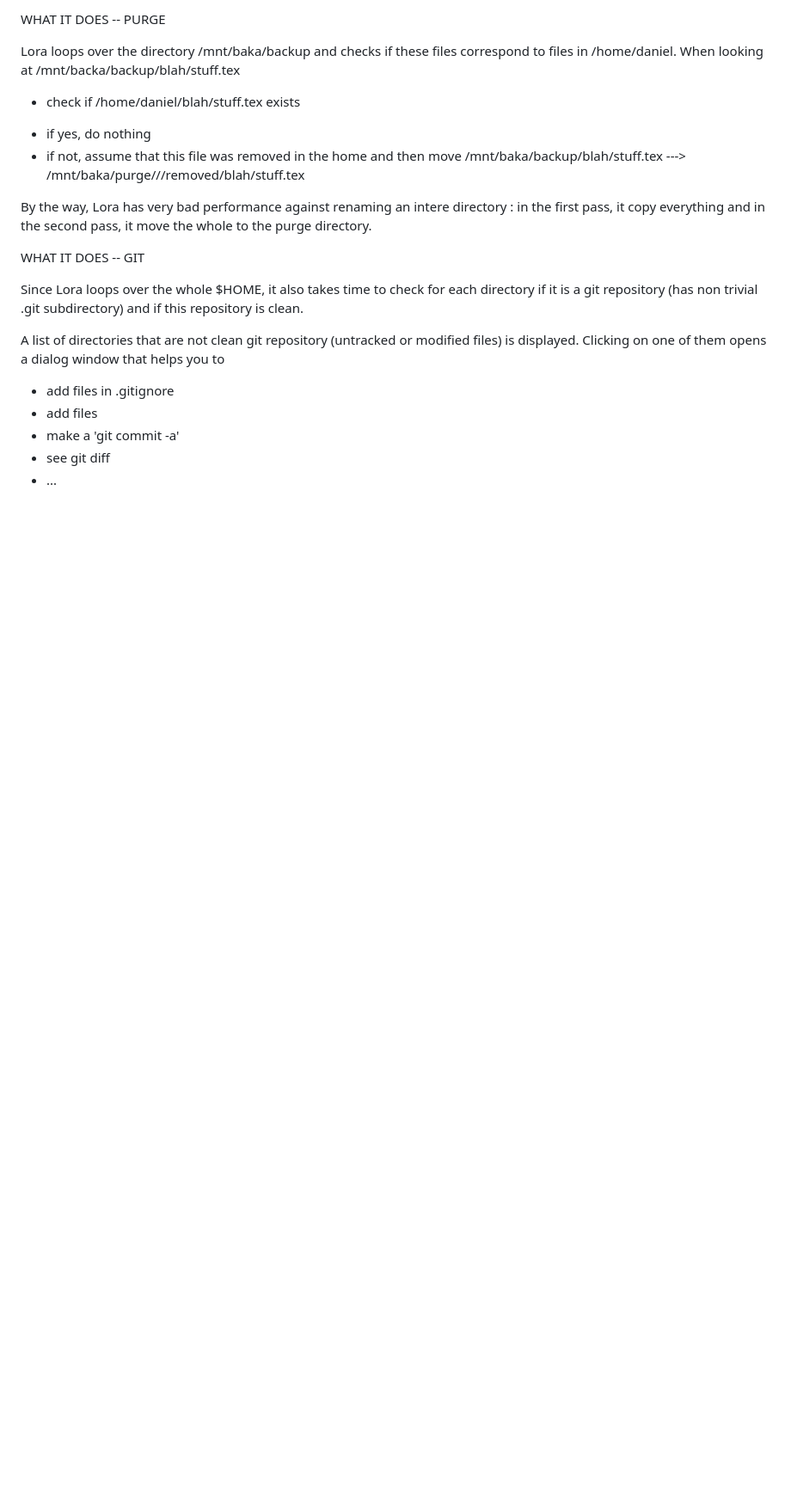
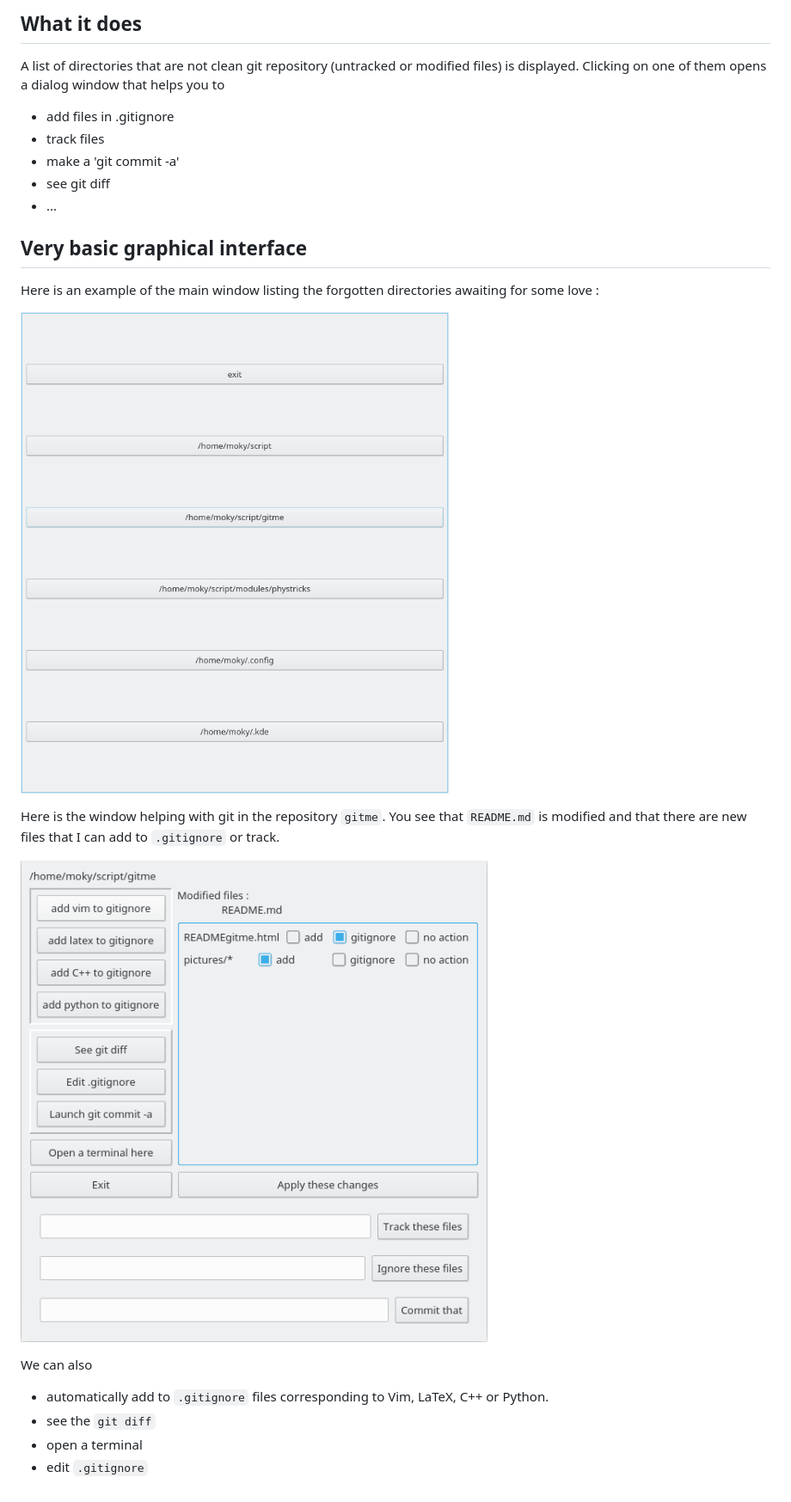
Before and after one commit to LaurentClaessens/gitme, a Markdown page: README.md, the part around the change printed below. Shown: that part at 86% size. GitHub-like rendering; pictures changed too: pictures/gitme_1.png (added), pictures/gitme_2.png (added); blank space fills up the shorter version.

```diff
--- a/README.md
+++ b/README.md
@@ -80,24 +22,26 @@ When something strange happens, better to crash than silently manage the situati
-WHAT IT DOES -- PURGE
-
-Lora loops over the directory /mnt/baka/backup and checks if these files correspond to files in /home/daniel.
-When looking at /mnt/backa/backup/blah/stuff.tex
-
-* check if /home/daniel/blah/stuff.tex exists
- - if yes, do nothing
- - if not, assume that this file was removed in the home and then move
-/mnt/baka/backup/blah/stuff.tex ---> /mnt/baka/purge/<today date>/<hour>/removed/blah/stuff.tex
-
-
-By the way, Lora has very bad performance against renaming an intere directory : in the first pass, it copy everything and in the second pass, it move the whole to the purge directory.
-
-WHAT IT DOES -- GIT
-
-Since Lora loops over the whole $HOME, it also takes time to check for each directory if it is a git repository (has non trivial .git subdirectory) and if this repository
-is clean.
+## What it does
 
 A list of directories that are not clean git repository (untracked or modified files) is displayed. Clicking on one of them opens a dialog window that helps you to
   - add files in .gitignore
-  - add files
+  - track files
   - make a 'git commit -a'
   - see git diff
   - ...
+
+## Very basic graphical interface
+
+
+Here is an example of the main window listing the forgotten directories awaiting for some love :
+
+![Alt text](pictures/gitme_1.png)
+
+Here is the window helping with git in the repository `gitme`. You see that `README.md` is modified and that there are new files that I can add to `.gitignore` or track.
+
+![Alt text](pictures/gitme_2.png)
+
+We can also
+
+- automatically add to `.gitignore` files corresponding to Vim, LaTeX, C++ or Python.
+- see the `git diff`
+- open a terminal
+- edit `.gitignore`
```
Also changed, not shown: other parts of README.md (+9 -67 lines), 1 other file.
